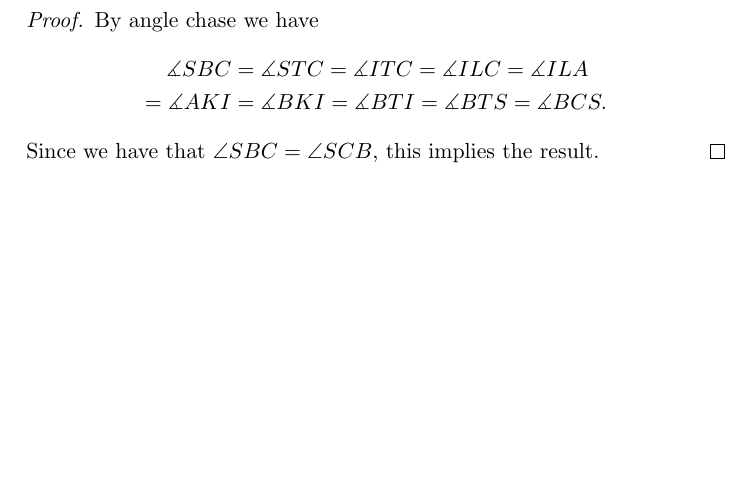
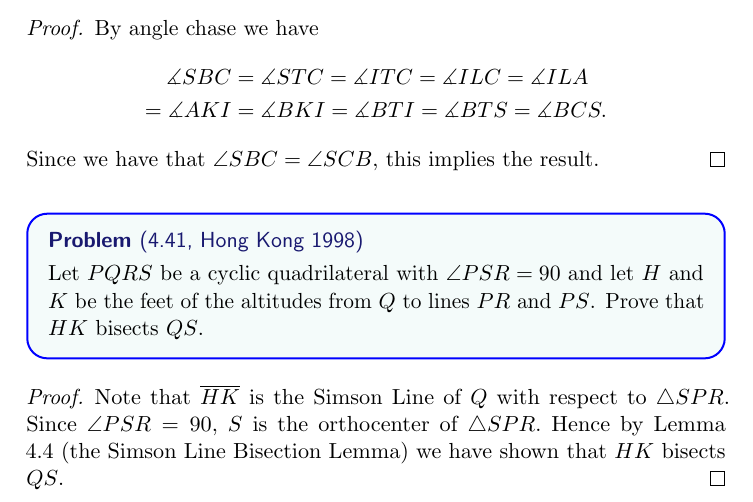
Before and after one commit to havesomepham/olympiad-mathematics, a LaTeX document (EGMO/EGMO-sols.tex): part of page 29 of 29, cut so that both start at the same text, the shorter picture padded with empty space. The pictures show the PDF file EGMO/EGMO-sols.pdf that the author committed with the source.

Commit message:
Added (maybe incomplete) soln to 4.41

```diff
--- a/EGMO/EGMO-sols.tex
+++ b/EGMO/EGMO-sols.tex
@@ -902,4 +902,11 @@ Let $L$ be the midpoint of $II_A.$ Then in Figure 4.2A, $(ABCL)$ is in fact the
   \end{align*}
   Since we have that \(\angle SBC = \angle SCB,\) this implies the result.
 \end{proof}
+\begin{problem*}
+  [4.41, Hong Kong 1998]
+  Let $PQRS$ be a cyclic quadrilateral with $ \angle PSR = 90$ and let $H$ and $K$ be the feet of the altitudes from $Q$ to lines $PR$ and $PS$. Prove that $HK$ bisects $QS$.
+\end{problem*}
+\begin{proof}
+  Note that \(\ol{HK}\) is the Simson Line of \(Q\) with respect to \(\triangle SPR\). Since \(\angle PSR = 90,\) \(S\) is the orthocenter of \(\triangle SPR.\) Hence by Lemma 4.4 (the Simson Line Bisection Lemma) we have shown that \(HK\) bisects \(QS\).
+\end{proof}
 \end{document}
```
Also changed, not shown: EGMO/EGMO-sols.pdf.
